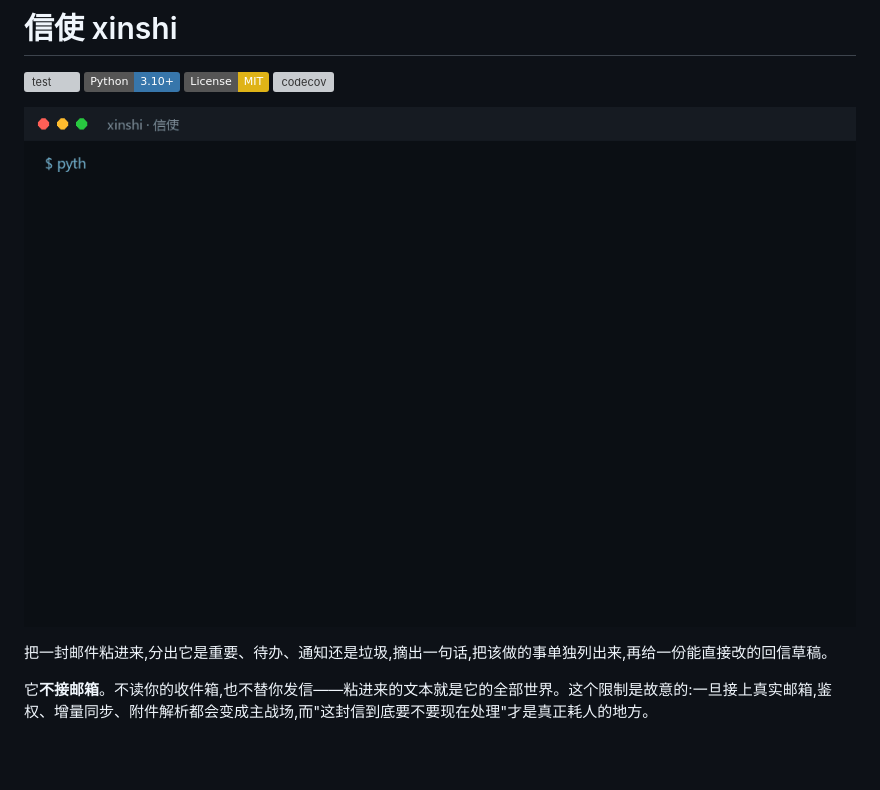
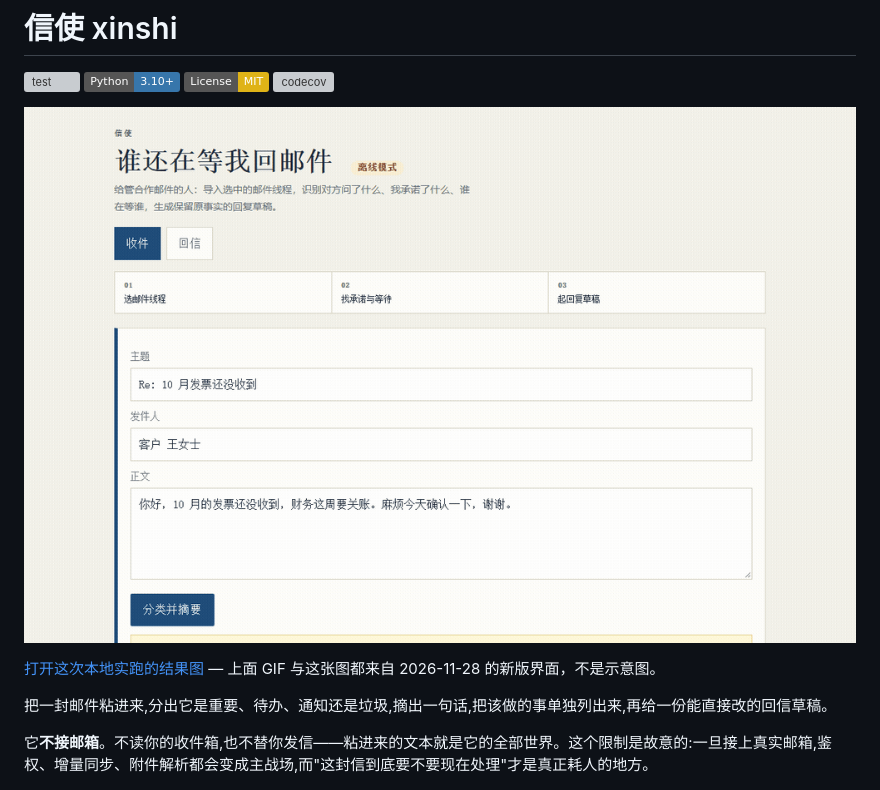
Before and after one commit to wushiyi105-jpg/xinshi, a Markdown page: README.md, the part around the change. Rendered like a GitHub page; pictures changed too: assets/demo.gif; badges without logos; blank space fills up the shorter version; grey boxes are pictures that could not be loaded.

```diff
--- a/README.md
+++ b/README.md
@@ -6,6 +6,8 @@
 [![codecov](https://codecov.io/gh/wushiyi105-jpg/xinshi/branch/main/graph/badge.svg)](https://codecov.io/gh/wushiyi105-jpg/xinshi)
 
 ![示例](assets/demo.gif)
+
+[打开这次本地实跑的结果图](assets/result.png) — 上面 GIF 与这张图都来自 2026-11-28 的新版界面，不是示意图。
 
 把一封邮件粘进来,分出它是重要、待办、通知还是垃圾,摘出一句话,把该做的事单独列出来,再给一份能直接改的回信草稿。
 
```
Also changed, not shown: assets/result.png (added), 1 other file.
